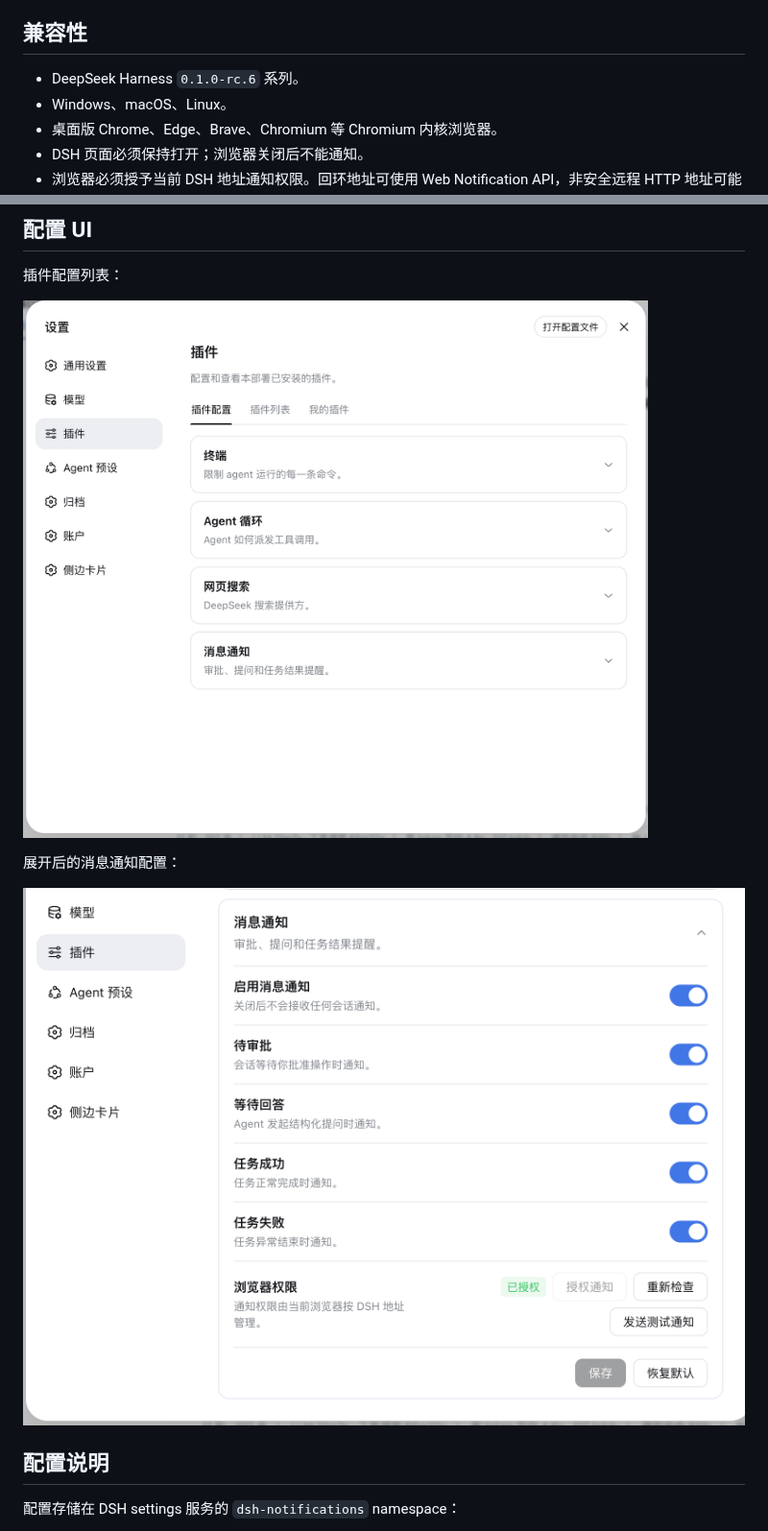
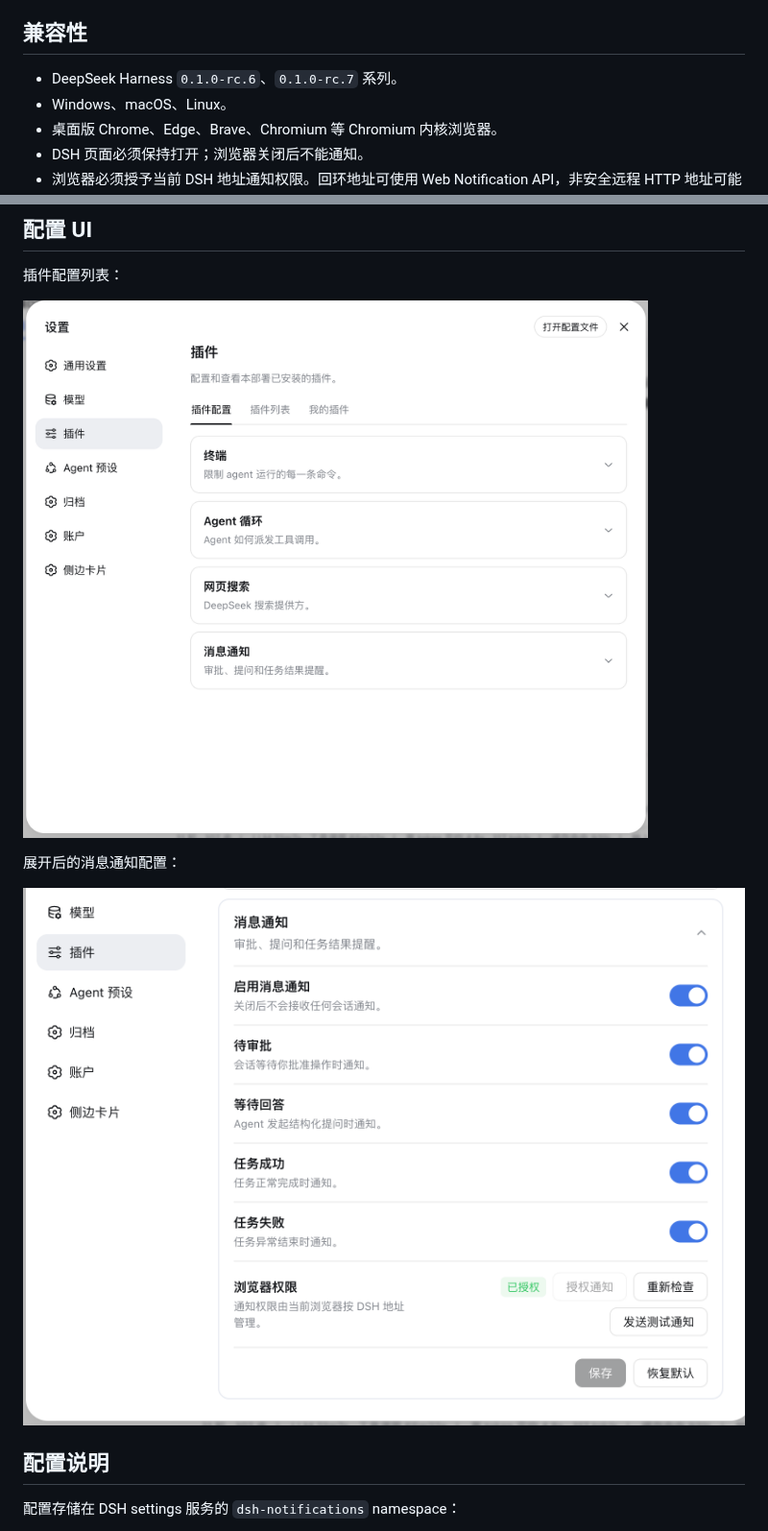
Before and after one commit to Ycet/dsh-notifications, a Markdown page: README.md, 2 parts joined by grey strips. Shown at 96% size. Drawn GitHub-style; pictures changed too: docs/images/notification-settings-ui-01.png (added), docs/images/notification-settings-ui-02.png (added).

```diff
--- a/README.md
+++ b/README.md
@@ -31,7 +31,7 @@ DeepSeek Harness（DSH）Web 消息通知插件。当会话等待审批、发起
 
 ## 兼容性
 
-- DeepSeek Harness `0.1.0-rc.6` 系列。
+- DeepSeek Harness `0.1.0-rc.6`、`0.1.0-rc.7` 系列。
 - Windows、macOS、Linux。
 - 桌面版 Chrome、Edge、Brave、Chromium 等 Chromium 内核浏览器。
 - DSH 页面必须保持打开；浏览器关闭后不能通知。
@@ -68,11 +68,11 @@ dsh plugin --profile web remove dsh-notifications
 
 插件配置列表：
 
-![消息通知插件配置列表](./assets/notification-settings-ui-01.png)
+![消息通知插件配置列表](./docs/images/notification-settings-ui-01.png)
 
 展开后的消息通知配置：
 
-![消息通知插件展开配置](./assets/notification-settings-ui-02.png)
+![消息通知插件展开配置](./docs/images/notification-settings-ui-02.png)
 
 ## 配置说明
 
```
Also changed, not shown: README.en.md (+3 -3 lines), 5 other files.
